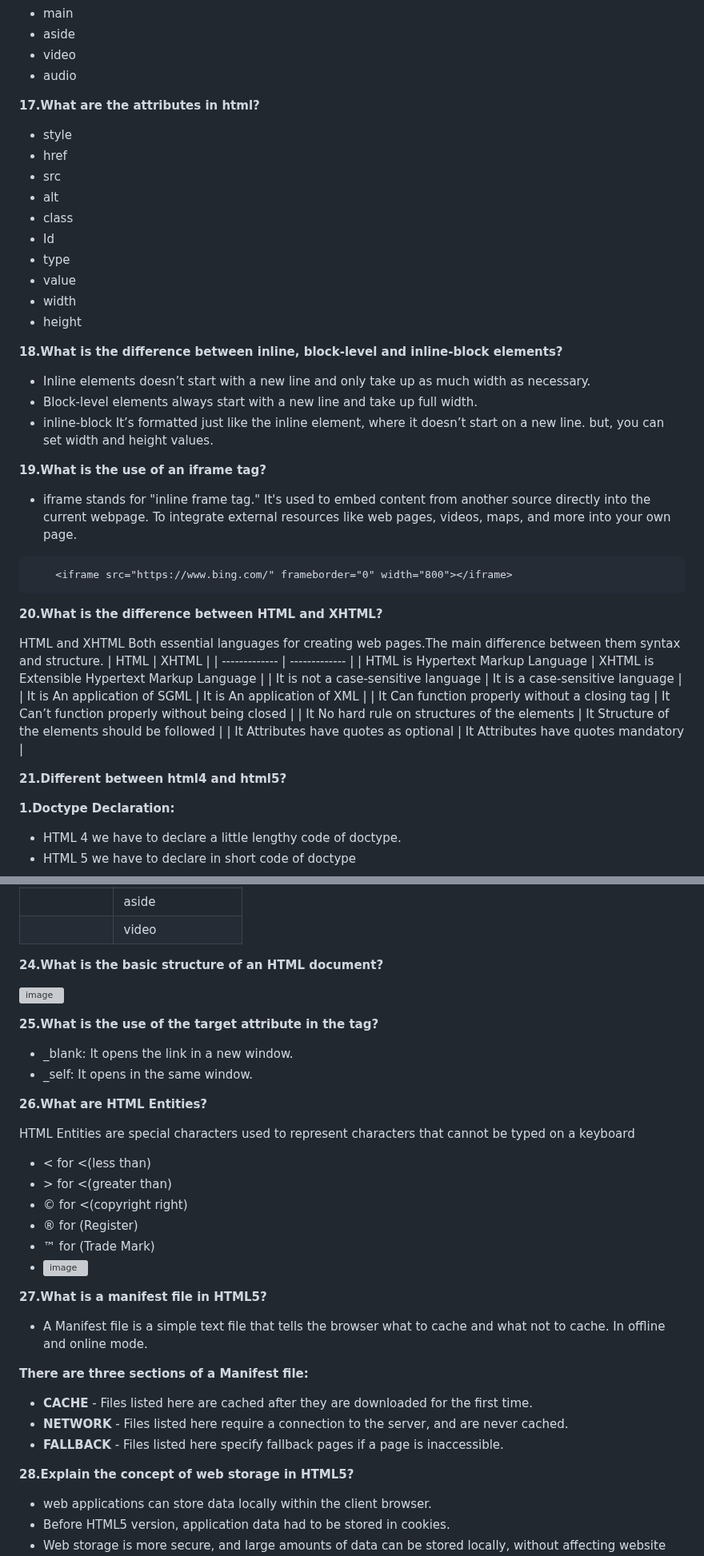
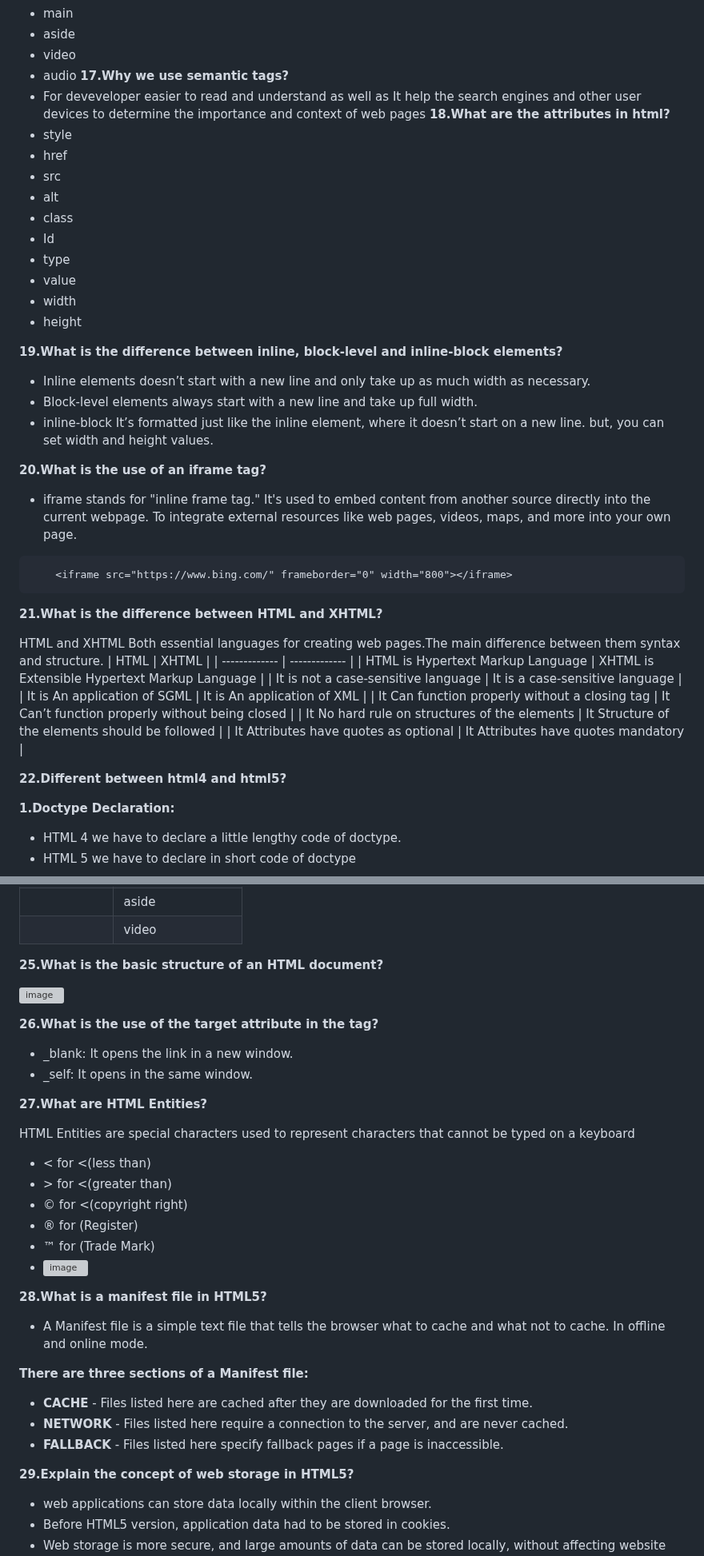
Before and after one commit to Nandakishore695/HTML-CSS-Javascript, a Markdown page: README.md, 2 parts joined by grey strips. Shown at 80% size. GitHub-like rendering; grey boxes are pictures that could not be loaded.

````diff
--- a/README.md
+++ b/README.md
@@ -122,8 +122,9 @@ Some new tags in HTML5 include:
 - aside
 - video
 - audio
-
-**17.What are the attributes in html?**
+**17.Why we use semantic tags?**
+- For deveveloper easier to read and understand as well as It help the search engines and other user devices to determine the importance and context of web pages
+**18.What are the attributes in html?**
 - style
 - href
 - src
@@ -135,18 +136,18 @@ Some new tags in HTML5 include:
 - width
 - height
 
-**18.What is the difference between inline, block-level and inline-block elements?**
+**19.What is the difference between inline, block-level and inline-block elements?**
 - Inline elements doesn’t start with a new line and only take up as much width as necessary.
 - Block-level elements always start with a new line and take up full width.
 - inline-block It’s formatted just like the inline element, where it doesn’t start on a new line. but, you can set width and height values.
 
-**19.What is the use of an iframe tag?**
+**20.What is the use of an iframe tag?**
 - iframe stands for "inline frame tag." It's used to embed content from another source directly into the current webpage. To integrate external resources like web pages, videos, maps, and more into your own page.
 ```
     <iframe src="https://www.bing.com/" frameborder="0" width="800"></iframe>
 ```
 
-**20.What is the difference between HTML and XHTML?**
+**21.What is the difference between HTML and XHTML?**
 
 HTML and XHTML Both essential languages for creating web pages.The main difference between them syntax and structure.
 | HTML  | XHTML |
@@ -158,7 +159,7 @@ HTML and XHTML Both essential languages for creating web pages.The main differen
 | It No hard rule on structures of the elements | It Structure of the elements should be followed |
 | It Attributes have quotes as optional |  It Attributes have quotes mandatory |
 
-**21.Different between html4 and html5?**
+**22.Different between html4 and html5?**
 
 **1.Doctype Declaration:**
 - HTML 4 we have to declare a little lengthy code of doctype.
@@ -214,15 +215,15 @@ The main difference between these two terms http and https.
 |   | aside |
 |   | video |
 
-**24.What is the basic structure of an HTML document?**
+**25.What is the basic structure of an HTML document?**
 
 ![image](https://github.com/Nandakishore695/HTML-CSS-Demo-Templete-For-Beginners/assets/104244494/e496b060-fcdb-4467-b549-ee74b1d6bbca)
 
-**25.What is the use of the target attribute in the <link> tag?**
+**26.What is the use of the target attribute in the <link> tag?**
 - _blank: It opens the link in a new window.
 - _self: It opens in the same window.
 
-**26.What are HTML Entities?**
+**27.What are HTML Entities?**
 
 HTML Entities are special characters used to represent characters that cannot be typed on a keyboard
 - &lt; for <(less than)
@@ -233,7 +234,7 @@ HTML Entities are special characters used to represent characters that cannot be
 - ![image](https://github.com/Nandakishore695/HTML-CSS-Demo-Templete-For-Beginners/assets/104244494/42cfd9b2-2da2-4caf-a441-a7ae0a9963b2)
 
 
-**27.What is a manifest file in HTML5?**
+**28.What is a manifest file in HTML5?**
 - A Manifest file is a simple text file that tells the browser what to cache and what not to cache. In offline and online mode.
 
 **There are three sections of a Manifest file:**
@@ -241,7 +242,7 @@ HTML Entities are special characters used to represent characters that cannot be
 - **NETWORK** - Files listed here require a connection to the server, and are never cached.
 - **FALLBACK** - Files listed here specify fallback pages if a page is inaccessible.
 
-**28.Explain the concept of web storage in HTML5?**
+**29.Explain the concept of web storage in HTML5?**
 
 - web applications can store data locally within the client browser.
 - Before HTML5 version, application data had to be stored in cookies.
````
Also changed, not shown: other parts of README.md (+11 -11 lines).
